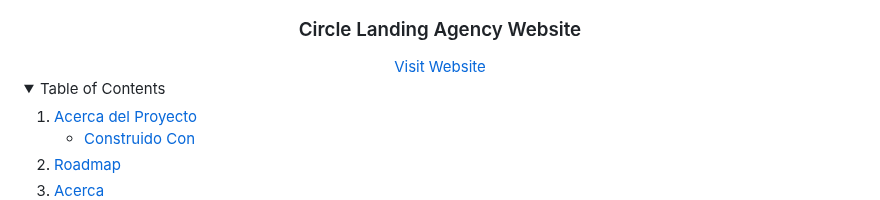
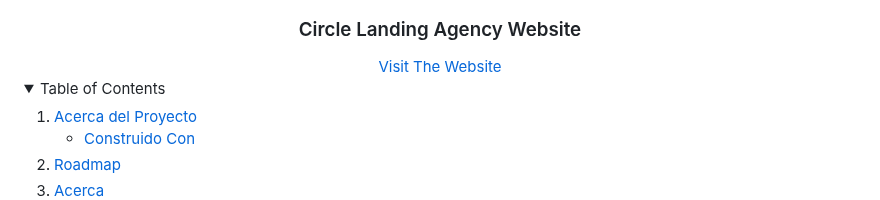
Before and after one commit to gabrielberarducci/project1-upload-vercel, a Markdown page: README.md, the part around one of its changes. Drawn GitHub-style; folded sections open.

```diff
--- a/README.md
+++ b/README.md
@@ -27,7 +27,7 @@ Tener un archivo README.md bien estructurado y bien documentado también puede s
 <div align="center">
   <img src="./resources/readMe/wu.png" alt="Logo" width="80" height="80">
   <h3 align="center">Circle Landing Agency Website</h3>
-  <a href="https://gabrielberarducci.vercel.app/">Visit Website</a>
+  <a href="https://gabrielberarducci.vercel.app/">Visit The Website</a>
 </div>
 
 <!-- TABLE OF CONTENTS -->
```
Also changed, not shown: other parts of README.md (+2 -2 lines).
